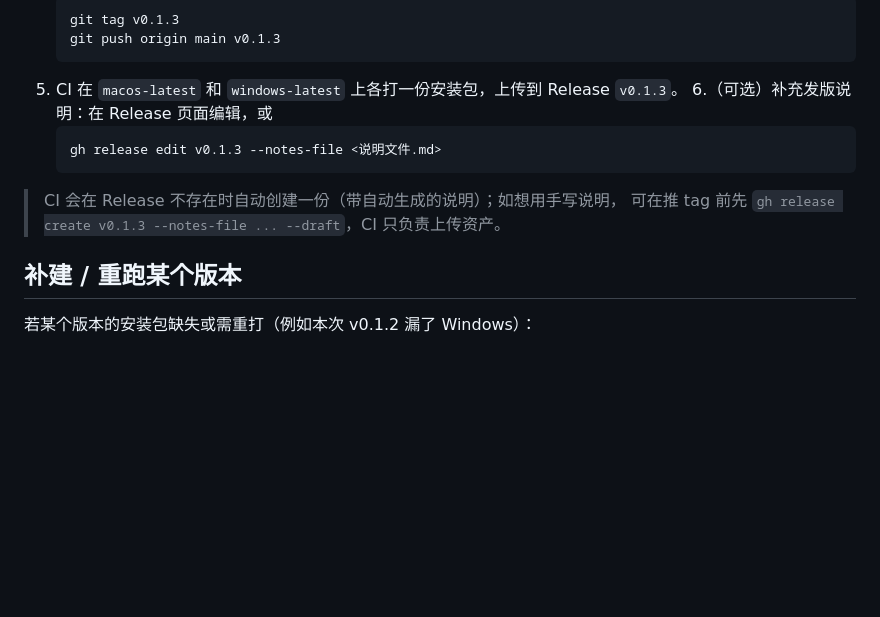
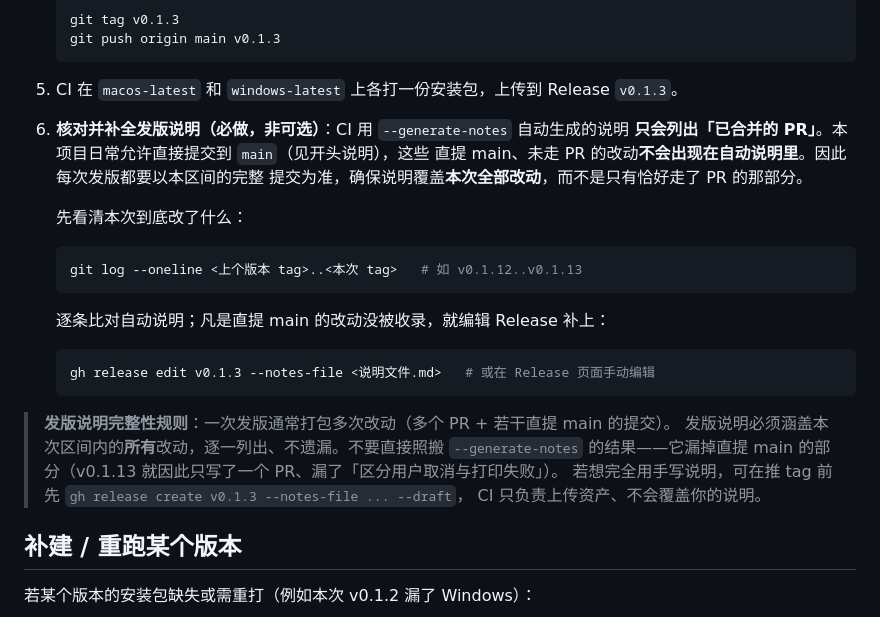
Before and after one commit to YingyiDai/bambu-buddy, a Markdown page: RELEASING.md, the part around the change. Drawn GitHub-style; blank space fills up the shorter version.

Commit message:
docs(发版): 明确发版说明须覆盖本次全部改动（含直提 main 的提交） (#10)
v0.1.13 的发版说明只写了走 PR 的那一条（#8 图标圆角），漏了直接提交到
main 的「区分用户取消与打印失败」。根因：CI 的 --generate-notes 只收录已合并
PR，而项目允许直提 main，这类改动不会进自动说明。

在 RELEASING.md 里把「核对并补全发版说明」从可选步骤改为必做步骤，补充
git log <prev>..<tag> 的核对方法，并新增「发版说明完整性规则」。


Claude-Session: https://claude.ai/code/session_01PFxDR8LDpp22SJbwQmCTbK

Co-authored-by: Claude <noreply@anthropic.com>

````diff
--- a/RELEASING.md
+++ b/RELEASING.md
@@ -24,13 +24,25 @@
    git push origin main v0.1.3
    ```
 5. CI 在 `macos-latest` 和 `windows-latest` 上各打一份安装包，上传到 Release `v0.1.3`。
-6.（可选）补充发版说明：在 Release 页面编辑，或
+6. **核对并补全发版说明（必做，非可选）**：CI 用 `--generate-notes` 自动生成的说明
+   **只会列出「已合并的 PR」**。本项目日常允许直接提交到 `main`（见开头说明），这些
+   直提 main、未走 PR 的改动**不会出现在自动说明里**。因此每次发版都要以本区间的完整
+   提交为准，确保说明覆盖**本次全部改动**，而不是只有恰好走了 PR 的那部分。
+
+   先看清本次到底改了什么：
    ```bash
-   gh release edit v0.1.3 --notes-file <说明文件.md>
+   git log --oneline <上个版本 tag>..<本次 tag>   # 如 v0.1.12..v0.1.13
+   ```
+   逐条比对自动说明；凡是直提 main 的改动没被收录，就编辑 Release 补上：
+   ```bash
+   gh release edit v0.1.3 --notes-file <说明文件.md>   # 或在 Release 页面手动编辑
    ```
 
-> CI 会在 Release 不存在时自动创建一份（带自动生成的说明）；如想用手写说明，
-> 可在推 tag 前先 `gh release create v0.1.3 --notes-file ... --draft`，CI 只负责上传资产。
+> **发版说明完整性规则**：一次发版通常打包多次改动（多个 PR + 若干直提 main 的提交）。
+> 发版说明必须涵盖本次区间内的**所有**改动，逐一列出、不遗漏。不要直接照搬 `--generate-notes`
+> 的结果——它漏掉直提 main 的部分（v0.1.13 就因此只写了一个 PR、漏了「区分用户取消与打印失败」）。
+> 若想完全用手写说明，可在推 tag 前先 `gh release create v0.1.3 --notes-file ... --draft`，
+> CI 只负责上传资产、不会覆盖你的说明。
 
 ## 补建 / 重跑某个版本
 
````
